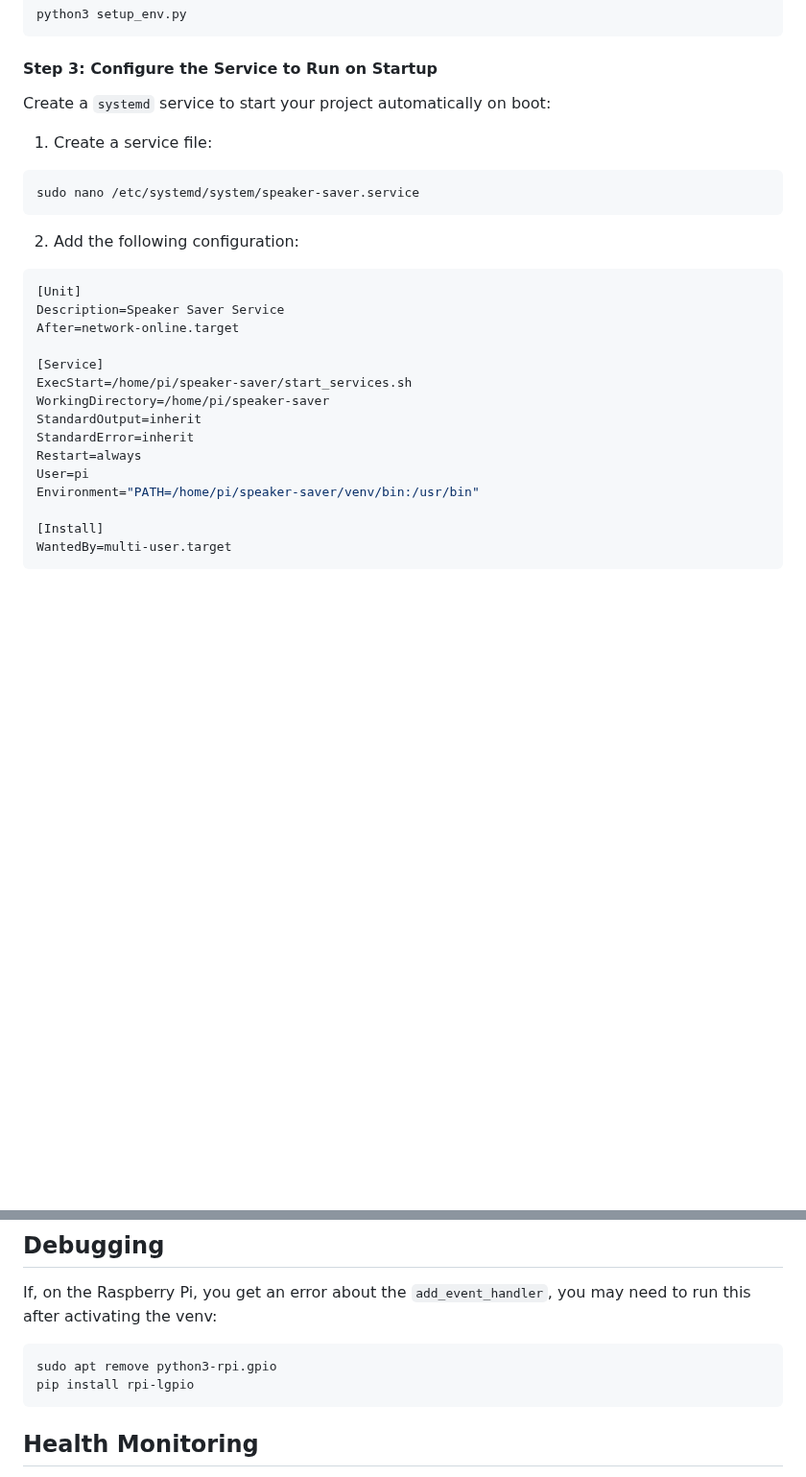
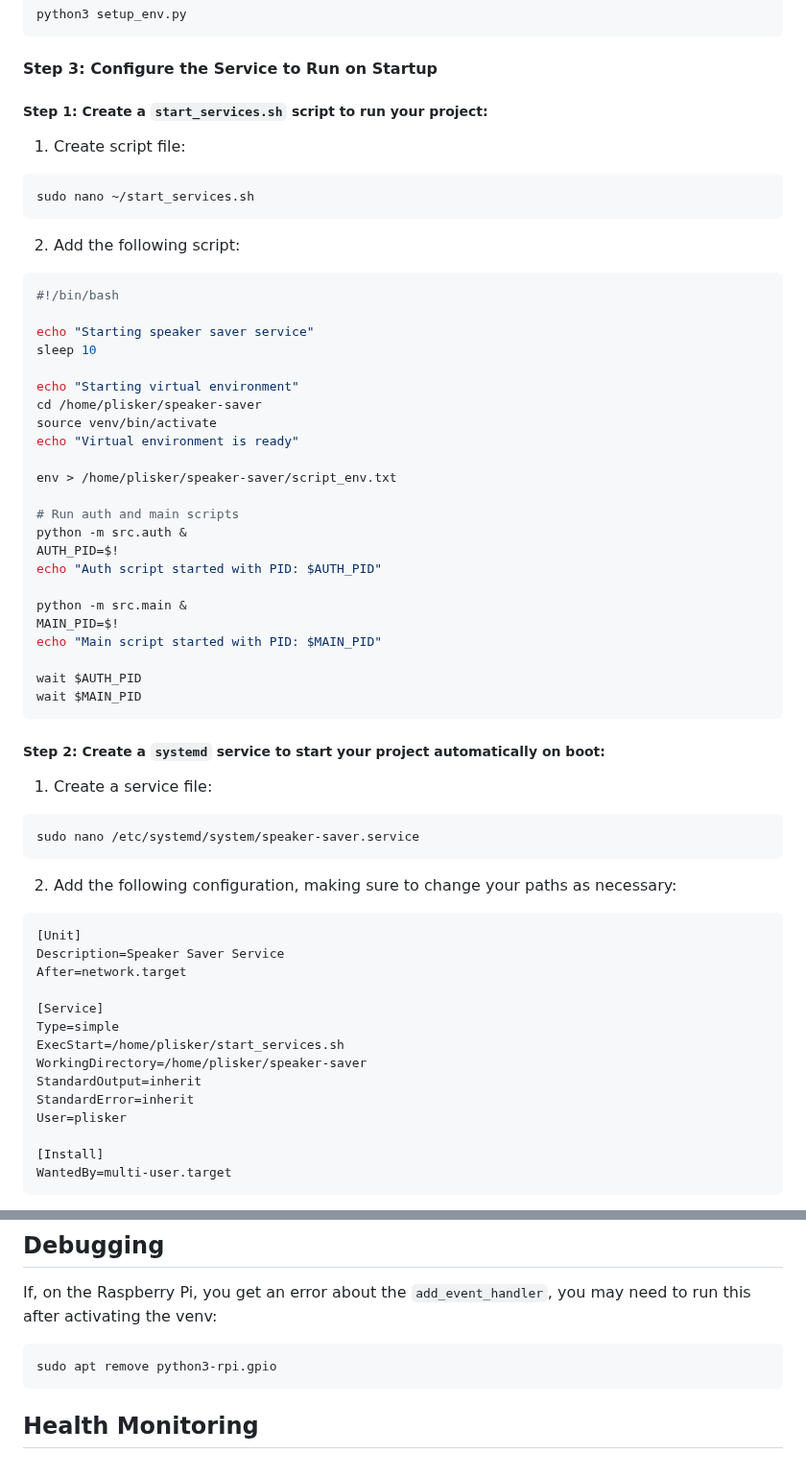
Before and after one commit to plisker/speaker-saver, a Markdown page: README.md, 2 parts joined by grey strips. Shown at 96% size. Rendered like a GitHub page; blank space fills up the shorter version.

````diff
--- a/README.md
+++ b/README.md
@@ -86,26 +86,57 @@ Run the setup script:
 python3 setup_env.py
 ```
 #### Step 3: Configure the Service to Run on Startup
-Create a `systemd` service to start your project automatically on boot:
+##### Step 1: Create a `start_services.sh` script to run your project:
+1. Create script file:
+```bash
+sudo nano ~/start_services.sh
+```
+2. Add the following script:
+```bash
+#!/bin/bash
+
+echo "Starting speaker saver service"
+sleep 10
+
+echo "Starting virtual environment"
+cd /home/plisker/speaker-saver
+source venv/bin/activate
+echo "Virtual environment is ready"
+
+env > /home/plisker/speaker-saver/script_env.txt
+
+# Run auth and main scripts
+python -m src.auth &
+AUTH_PID=$!
+echo "Auth script started with PID: $AUTH_PID"
+
+python -m src.main &
+MAIN_PID=$!
+echo "Main script started with PID: $MAIN_PID"
+
+wait $AUTH_PID
+wait $MAIN_PID
+```
+
+##### Step 2: Create a `systemd` service to start your project automatically on boot:
 
 1. Create a service file:
 ```bash
 sudo nano /etc/systemd/system/speaker-saver.service
 ```
-2. Add the following configuration:
+2. Add the following configuration, making sure to change your paths as necessary:
 ```ini
 [Unit]
 Description=Speaker Saver Service
-After=network-online.target
+After=network.target
 
 [Service]
-ExecStart=/home/pi/speaker-saver/start_services.sh
-WorkingDirectory=/home/pi/speaker-saver
+Type=simple
+ExecStart=/home/plisker/start_services.sh
+WorkingDirectory=/home/plisker/speaker-saver
 StandardOutput=inherit
 StandardError=inherit
-Restart=always
-User=pi
-Environment="PATH=/home/pi/speaker-saver/venv/bin:/usr/bin"
+User=plisker
 
 [Install]
 WantedBy=multi-user.target
@@ -122,7 +153,6 @@ If, on the Raspberry Pi, you get an error about the `add_event_handler`, you may
 
 ```bash
 sudo apt remove python3-rpi.gpio
-pip install rpi-lgpio
 ```
 
 ## Health Monitoring
````
